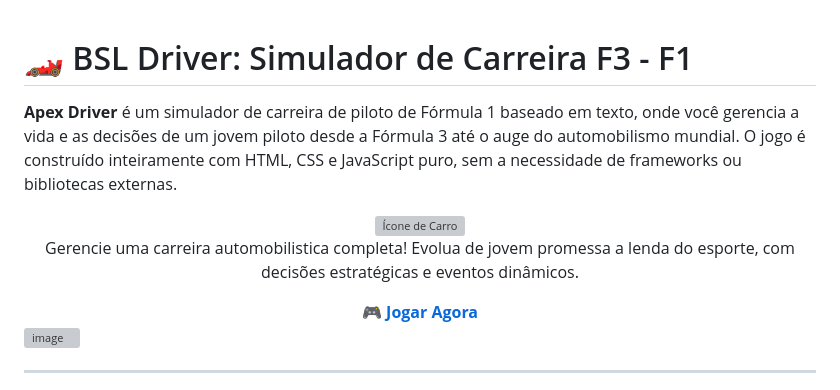
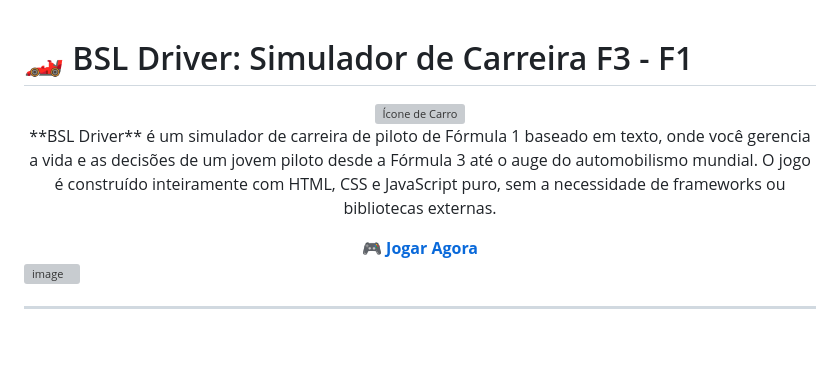
Before and after one commit to marcus7170/BSL_Driver, a Markdown page: README.md, the part around the change. GitHub-like rendering; blank space fills up the shorter version; grey boxes are pictures that could not be loaded.

```diff
--- a/README.md
+++ b/README.md
@@ -1,10 +1,8 @@
 # 🏎️ BSL Driver: Simulador de Carreira F3 - F1
-
-**Apex Driver** é um simulador de carreira de piloto de Fórmula 1 baseado em texto, onde você gerencia a vida e as decisões de um jovem piloto desde a Fórmula 3 até o auge do automobilismo mundial. O jogo é construído inteiramente com HTML, CSS e JavaScript puro, sem a necessidade de frameworks ou bibliotecas externas.
 
 <div align="center">
   <img src="https://img.icons8.com/?size=100&id=_jtfUqyZM2Pw&format=png&color=000000" alt="Ícone de Carro"/>
-  <p>Gerencie uma carreira automobilistica completa! Evolua de jovem promessa a lenda do esporte, com decisões estratégicas e eventos dinâmicos.</p>
+  <p>**BSL Driver** é um simulador de carreira de piloto de Fórmula 1 baseado em texto, onde você gerencia a vida e as decisões de um jovem piloto desde a Fórmula 3 até o auge do automobilismo mundial. O jogo é construído inteiramente com HTML, CSS e JavaScript puro, sem a necessidade de frameworks ou bibliotecas externas.</p>
   <a href="https://marcus7170.github.io/BSL_Driver/"><strong>🎮 Jogar Agora</strong></a>
 </div>
 
```
